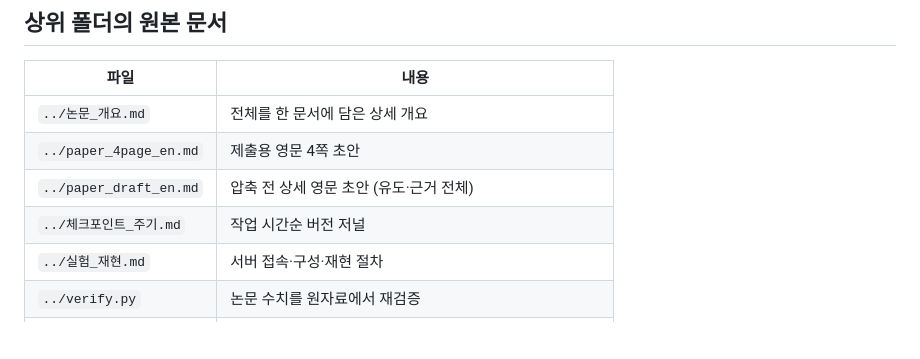
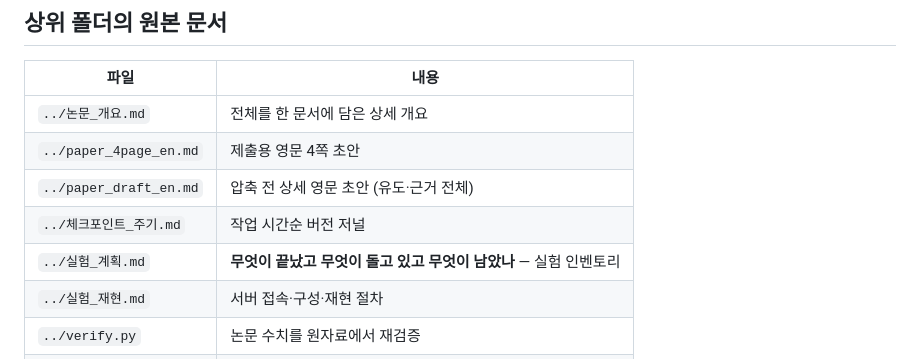
Before and after one commit to Anyangta/Study_Journal, a Markdown page: ICNGC_2차논문/논문요약/README.md, the part around the change. Rendered like a GitHub page; blank space fills up the shorter version.

```diff
--- a/ICNGC_2차논문/논문요약/README.md
+++ b/ICNGC_2차논문/논문요약/README.md
@@ -31,6 +31,7 @@
 | `../paper_4page_en.md` | 제출용 영문 4쪽 초안 |
 | `../paper_draft_en.md` | 압축 전 상세 영문 초안 (유도·근거 전체) |
 | `../체크포인트_주기.md` | 작업 시간순 버전 저널 |
+| `../실험_계획.md` | **무엇이 끝났고 무엇이 돌고 있고 무엇이 남았나** — 실험 인벤토리 |
 | `../실험_재현.md` | 서버 접속·구성·재현 절차 |
 | `../verify.py` | 논문 수치를 원자료에서 재검증 |
 | `../drift.py` | 런별 체크포인트 처리량을 붙여 보고, 부분집합만으로 재적합 |
```
Also changed, not shown: ICNGC_2차논문/실험_계획.md (added, +168 -0 lines).
